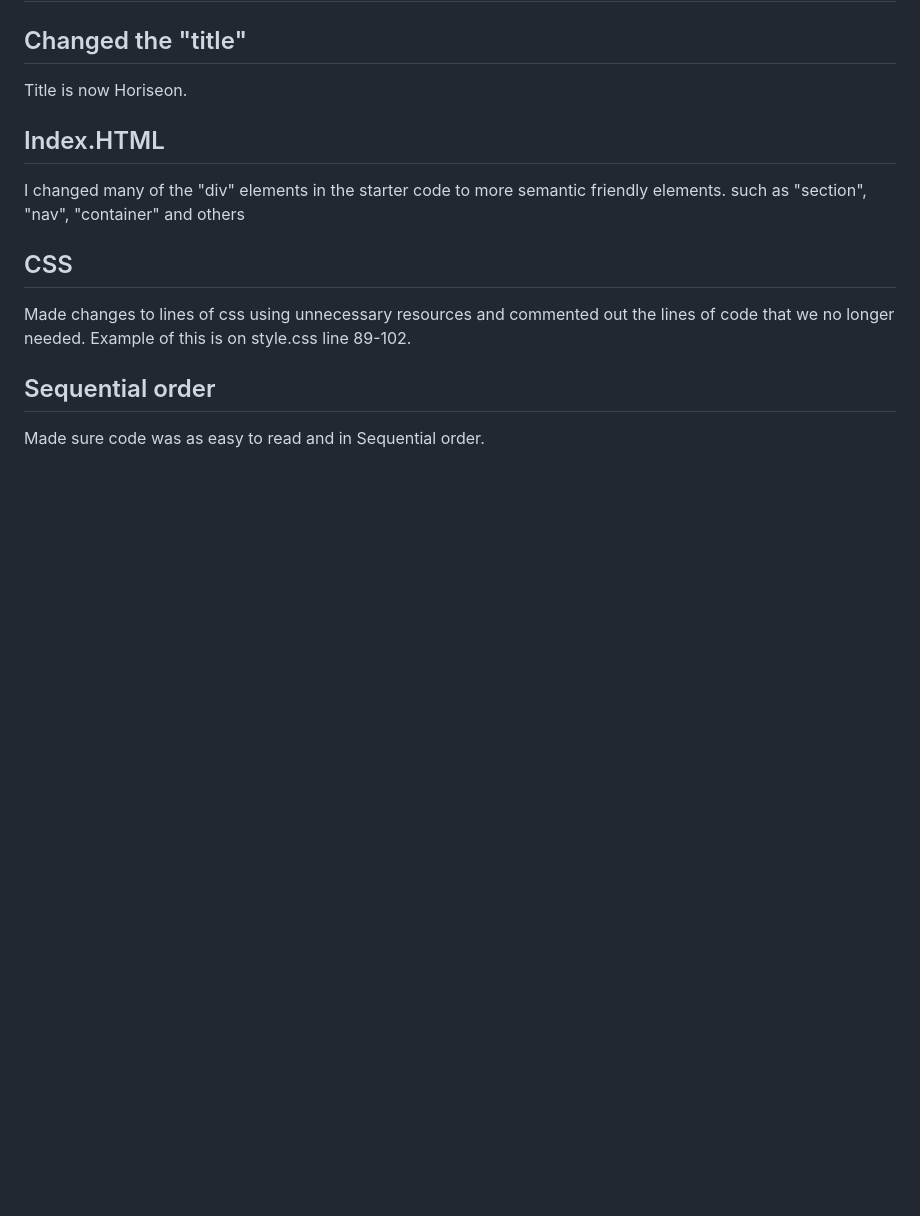
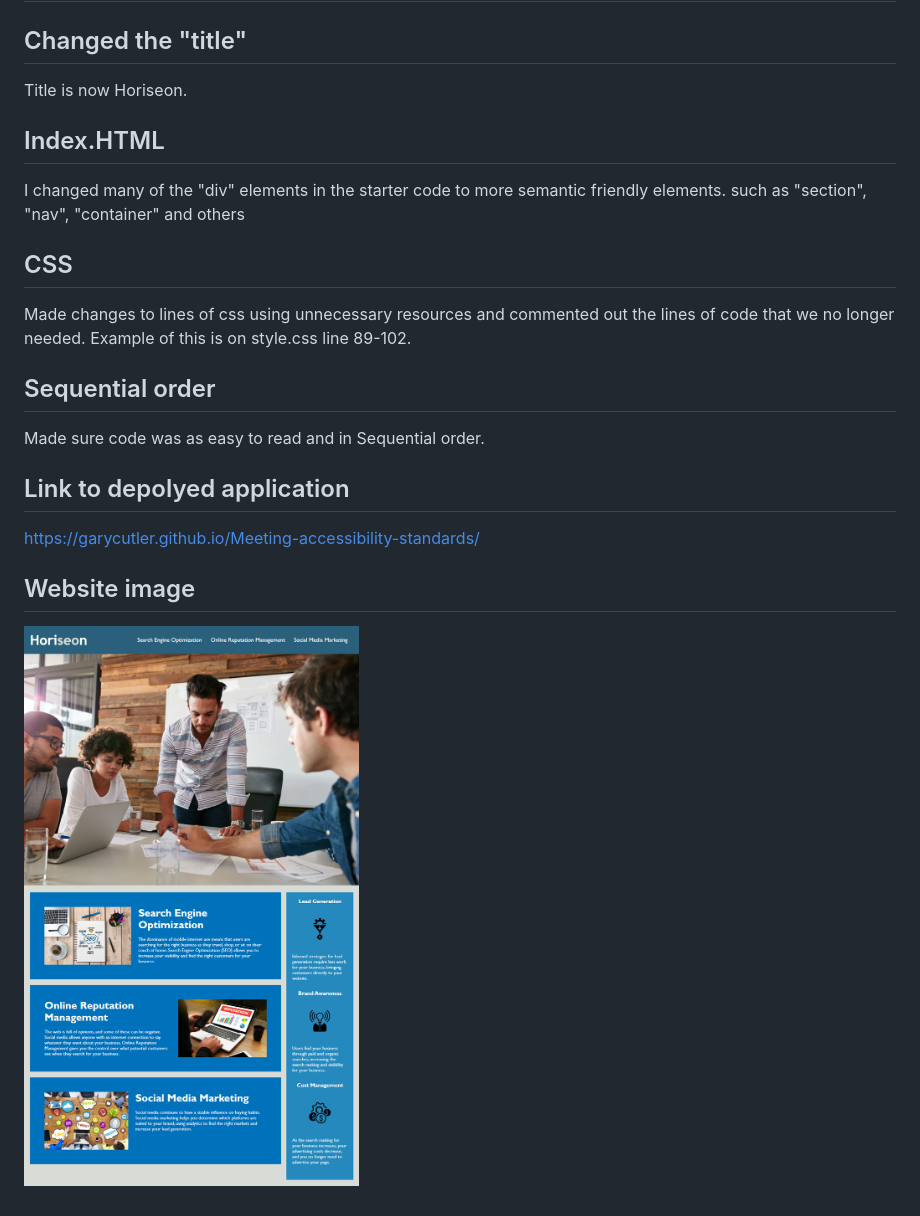
Before and after one commit to GaryCutler/Meeting-accessibility-standards, a Markdown page: README.md, the part around the change. GitHub-like rendering; pictures changed too: assets/01-html-css-git-homework-demo.png (added); blank space fills up the shorter version.

Commit message:
readme change add picture and link

```diff
--- a/README.md
+++ b/README.md
@@ -15,3 +15,9 @@ Made changes to lines of css using unnecessary resources and commented out the l
 ## Sequential order
 
 Made sure code was as easy to read and in Sequential order.
+
+## Link to depolyed application
+https://garycutler.github.io/Meeting-accessibility-standards/
+
+## Website image
+![Getting Started](./assets/01-html-css-git-homework-demo.png)
```
